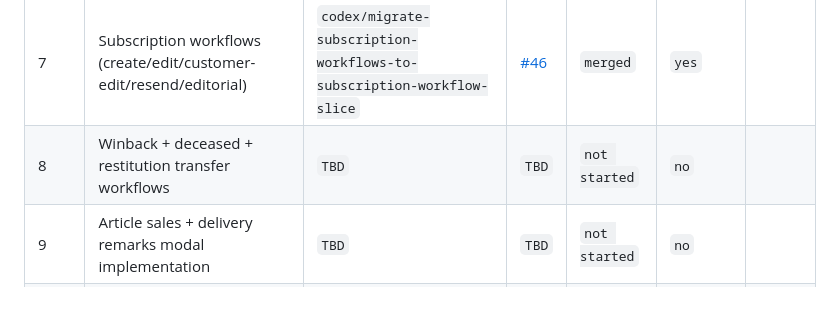
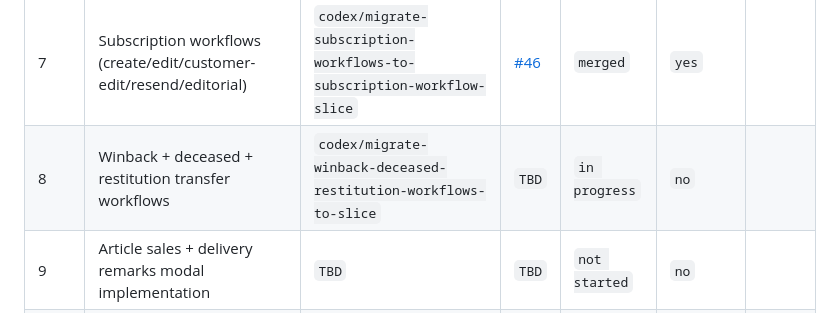
Before and after one commit to bindinc/kiwi, a Markdown page: plan/app-js-to-slices-checklist.md, the part around the change. Drawn GitHub-style.

Commit message:
chore: start item 8 PR tracking

```diff
--- a/plan/app-js-to-slices-checklist.md
+++ b/plan/app-js-to-slices-checklist.md
@@ -41,7 +41,7 @@
 | 5 | Customer search + results + pagination | `codex/migrate-customer-search-results-and-pagination-to-slice` | [#42](https://github.com/bindinc/kiwi/pull/42) | `merged` | `yes` |  |
 | 6 | Customer detail + subscriptions rendering + contact history UI | `codex/migrate-customer-detail-and-contact-history-to-slices` | [#44](https://github.com/bindinc/kiwi/pull/44) | `merged` | `yes` |  |
 | 7 | Subscription workflows (create/edit/customer-edit/resend/editorial) | `codex/migrate-subscription-workflows-to-subscription-workflow-slice` | [#46](https://github.com/bindinc/kiwi/pull/46) | `merged` | `yes` |  |
-| 8 | Winback + deceased + restitution transfer workflows | `TBD` | `TBD` | `not started` | `no` |  |
+| 8 | Winback + deceased + restitution transfer workflows | `codex/migrate-winback-deceased-restitution-workflows-to-slice` | `TBD` | `in progress` | `no` |  |
 | 9 | Article sales + delivery remarks modal implementation | `TBD` | `TBD` | `not started` | `no` |  |
 | 10 | Article catalog search/order engine | `TBD` | `TBD` | `not started` | `no` |  |
 | 11 | Delivery date picker/calendar engine | `TBD` | `TBD` | `not started` | `no` |  |
```
